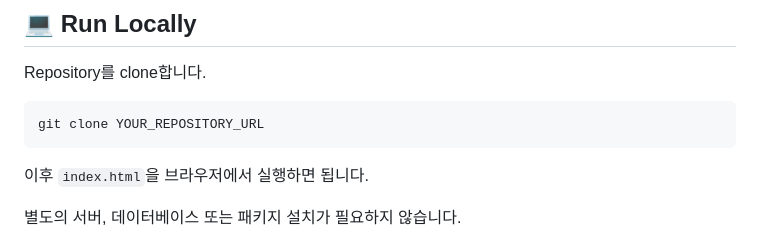
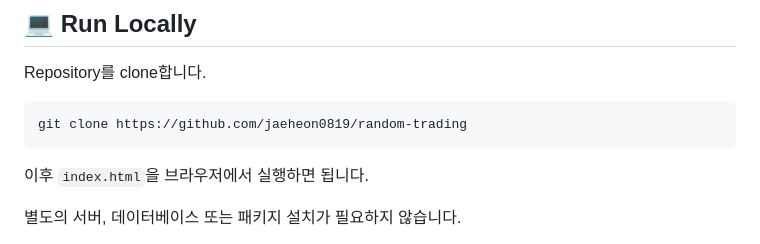
Before and after one commit to jaeheon777/random-trading, a Markdown page: README.md, the part around the change. Rendered like a GitHub page.

````diff
--- a/README.md
+++ b/README.md
@@ -111,7 +111,7 @@ GitHub Pages를 통해 배포되어 있으며,
 Repository를 clone합니다.
 
 ```bash
-git clone YOUR_REPOSITORY_URL
+git clone https://github.com/jaeheon0819/random-trading
 ```
 
 이후 `index.html`을 브라우저에서 실행하면 됩니다.
````
